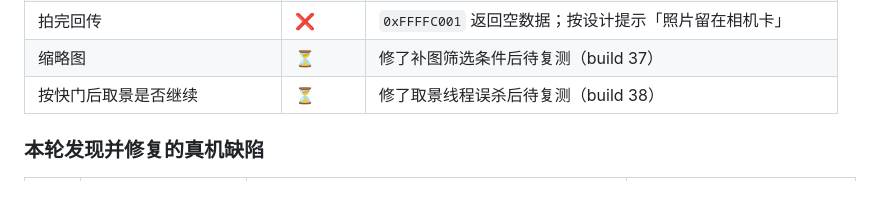
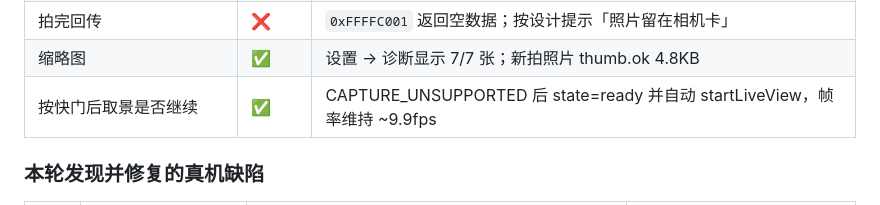
Before and after one commit to accten/ColorLink-A7M2, a Markdown page: docs/qa-report.md, the part around the change. Drawn GitHub-style.

```diff
--- a/docs/qa-report.md
+++ b/docs/qa-report.md
@@ -177,8 +177,8 @@ npx expo export -p android --output-dir .export-check   # 生产打包（产物
 | **实时取景** | ✅ | `0x1009 @ 0xFFFFC002` → 124KB/帧、10fps，画面正常显示 |
 | 远程快门 | ✅ 动作 | `0x9207 @ 0xD2C2 (2→1)` 被接受 |
 | 拍完回传 | ❌ | `0xFFFFC001` 返回空数据；按设计提示「照片留在相机卡」 |
-| 缩略图 | ⏳ | 修了补图筛选条件后待复测（build 37） |
-| 按快门后取景是否继续 | ⏳ | 修了取景线程误杀后待复测（build 38） |
+| 缩略图 | ✅ | 设置 → 诊断显示 7/7 张；新拍照片 thumb.ok 4.8KB |
+| 按快门后取景是否继续 | ✅ | CAPTURE_UNSUPPORTED 后 state=ready 并自动 startLiveView，帧率维持 ~9.9fps |
 
 ### 本轮发现并修复的真机缺陷
 
```
Also changed, not shown: docs/compatibility-report.md (+13 -0 lines).
